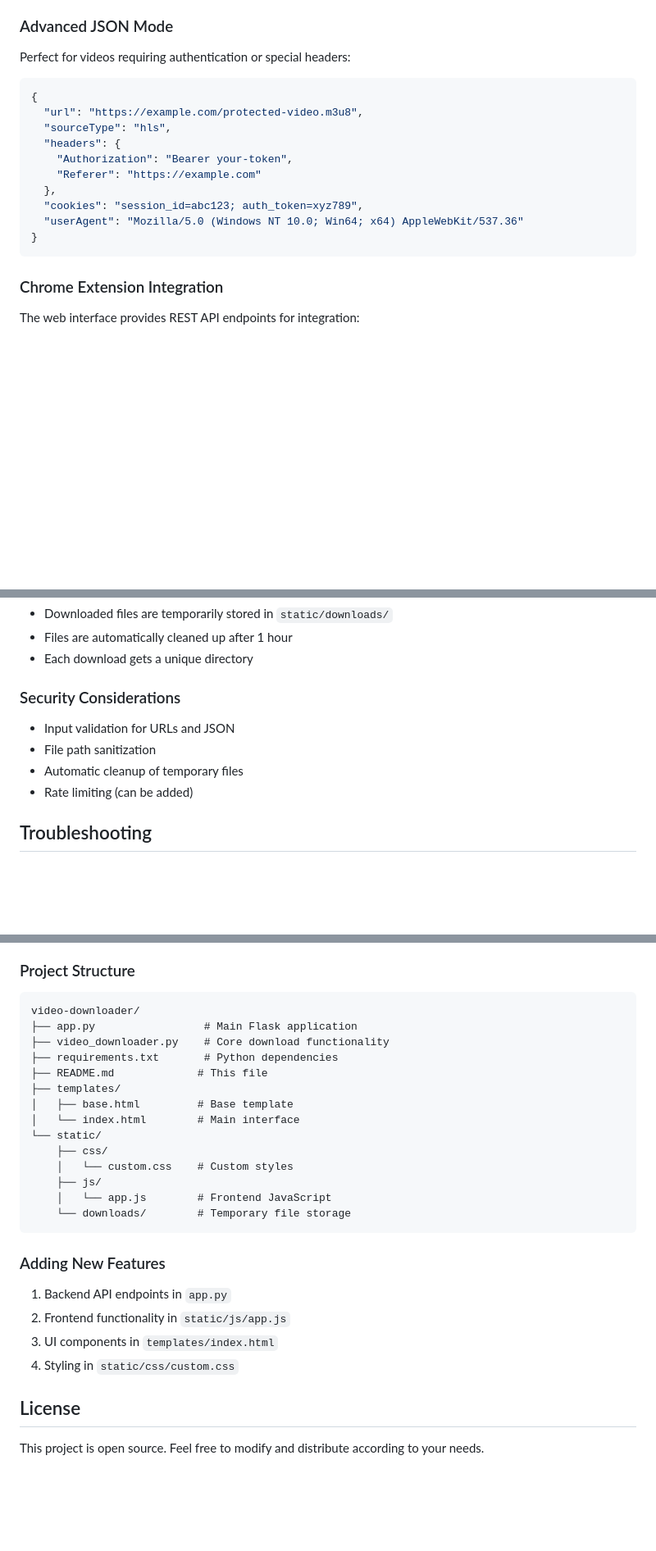
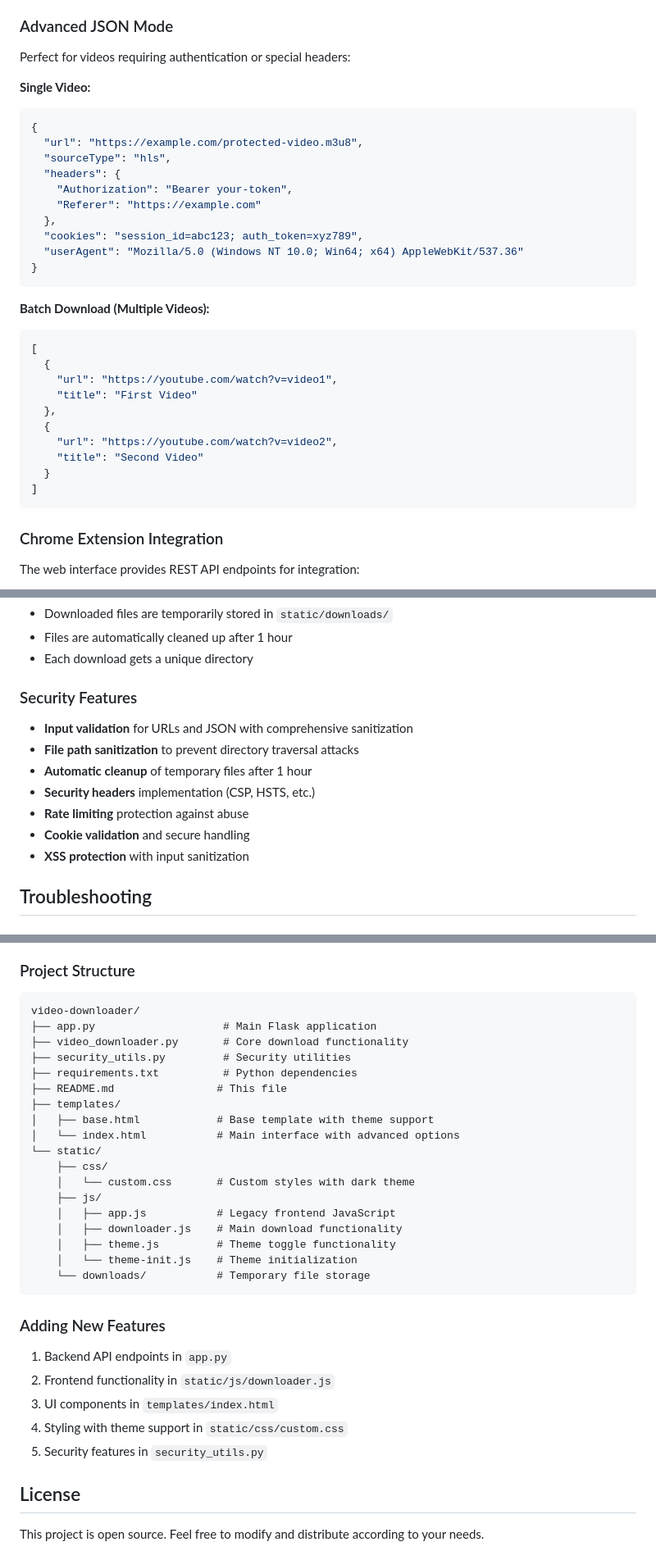
Before and after one commit to imissapixel/video-downloader, a Markdown page: README.md, 3 parts joined by grey strips. Shown at 82% size. Drawn GitHub-style; blank space fills up the shorter version.

Commit message:
feat: Enhance README with new features, security improvements, and batch download support

````diff
--- a/README.md
+++ b/README.md
@@ -97,6 +102,7 @@ Open your browser and go to: `http://localhost:5000`
 ### Advanced JSON Mode
 Perfect for videos requiring authentication or special headers:
 
+**Single Video:**
 ```json
 {
   "url": "https://example.com/protected-video.m3u8",
@@ -108,6 +114,20 @@ Perfect for videos requiring authentication or special headers:
   "cookies": "session_id=abc123; auth_token=xyz789",
   "userAgent": "Mozilla/5.0 (Windows NT 10.0; Win64; x64) AppleWebKit/537.36"
 }
+```
+
+**Batch Download (Multiple Videos):**
+```json
+[
+  {
+    "url": "https://youtube.com/watch?v=video1",
+    "title": "First Video"
+  },
+  {
+    "url": "https://youtube.com/watch?v=video2",
+    "title": "Second Video"
+  }
+]
 ```
 
 ### Chrome Extension Integration
@@ -178,11 +198,14 @@ window.open(`http://localhost:5000/api/download-file/${jobId}`)
 - Files are automatically cleaned up after 1 hour
 - Each download gets a unique directory
 
-### Security Considerations
-- Input validation for URLs and JSON
-- File path sanitization
-- Automatic cleanup of temporary files
-- Rate limiting (can be added)
+### Security Features
+- **Input validation** for URLs and JSON with comprehensive sanitization
+- **File path sanitization** to prevent directory traversal attacks
+- **Automatic cleanup** of temporary files after 1 hour
+- **Security headers** implementation (CSP, HSTS, etc.)
+- **Rate limiting** protection against abuse
+- **Cookie validation** and secure handling
+- **XSS protection** with input sanitization
 
 ## Troubleshooting
 
@@ -214,26 +237,31 @@ FLASK_ENV=development python app.py
 ### Project Structure
 ```
 video-downloader/
-├── app.py                 # Main Flask application
-├── video_downloader.py    # Core download functionality
-├── requirements.txt       # Python dependencies
-├── README.md             # This file
+├── app.py                    # Main Flask application
+├── video_downloader.py       # Core download functionality
+├── security_utils.py         # Security utilities
+├── requirements.txt          # Python dependencies
+├── README.md                # This file
 ├── templates/
-│   ├── base.html         # Base template
-│   └── index.html        # Main interface
+│   ├── base.html            # Base template with theme support
+│   └── index.html           # Main interface with advanced options
 └── static/
     ├── css/
-    │   └── custom.css    # Custom styles
+    │   └── custom.css       # Custom styles with dark theme
     ├── js/
-    │   └── app.js        # Frontend JavaScript
-    └── downloads/        # Temporary file storage
+    │   ├── app.js           # Legacy frontend JavaScript
+    │   ├── downloader.js    # Main download functionality
+    │   ├── theme.js         # Theme toggle functionality
+    │   └── theme-init.js    # Theme initialization
+    └── downloads/           # Temporary file storage
 ```
 
 ### Adding New Features
 1. Backend API endpoints in `app.py`
-2. Frontend functionality in `static/js/app.js`
+2. Frontend functionality in `static/js/downloader.js`
 3. UI components in `templates/index.html`
-4. Styling in `static/css/custom.css`
+4. Styling with theme support in `static/css/custom.css`
+5. Security features in `security_utils.py`
 
 ## License
 
````
Also changed, not shown: other parts of README.md (+6 -1 lines).
